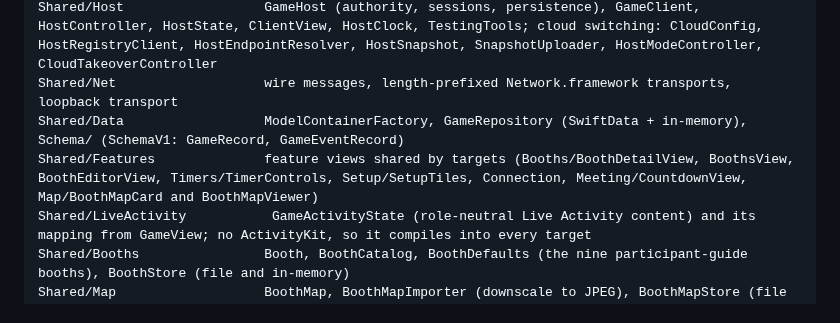
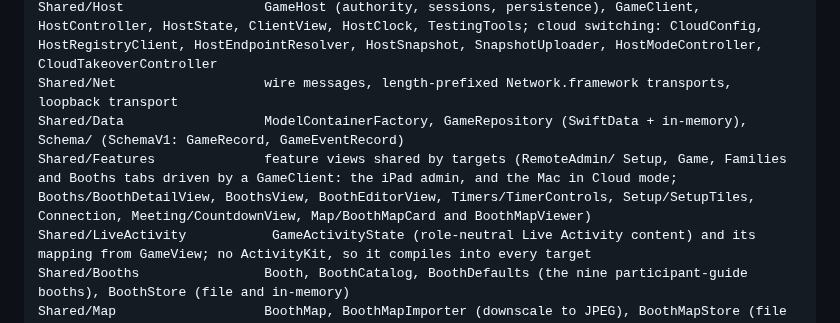
Before and after one commit to Andrew4Coding/academy-murder-mystery, a Markdown page: CLAUDE.md, the part around the change. GitHub-like rendering.

Commit message:
docs: [AND] add remote admin tabs to the claude.md layout

```diff
--- a/CLAUDE.md
+++ b/CLAUDE.md
@@ -108,7 +108,7 @@ Shared/Game                  pure game engine: GameEngine, GameState, GameComman
 Shared/Host                  GameHost (authority, sessions, persistence), GameClient, HostController, HostState, ClientView, HostClock, TestingTools; cloud switching: CloudConfig, HostRegistryClient, HostEndpointResolver, HostSnapshot, SnapshotUploader, HostModeController, CloudTakeoverController
 Shared/Net                   wire messages, length-prefixed Network.framework transports, loopback transport
 Shared/Data                  ModelContainerFactory, GameRepository (SwiftData + in-memory), Schema/ (SchemaV1: GameRecord, GameEventRecord)
-Shared/Features              feature views shared by targets (Booths/BoothDetailView, BoothsView, BoothEditorView, Timers/TimerControls, Setup/SetupTiles, Connection, Meeting/CountdownView, Map/BoothMapCard and BoothMapViewer)
+Shared/Features              feature views shared by targets (RemoteAdmin/ Setup, Game, Families and Booths tabs driven by a GameClient: the iPad admin, and the Mac in Cloud mode; Booths/BoothDetailView, BoothsView, BoothEditorView, Timers/TimerControls, Setup/SetupTiles, Connection, Meeting/CountdownView, Map/BoothMapCard and BoothMapViewer)
 Shared/LiveActivity           GameActivityState (role-neutral Live Activity content) and its mapping from GameView; no ActivityKit, so it compiles into every target
 Shared/Booths                Booth, BoothCatalog, BoothDefaults (the nine participant-guide booths), BoothStore (file and in-memory)
 Shared/Map                   BoothMap, BoothMapImporter (downscale to JPEG), BoothMapStore (file and in-memory)
```
